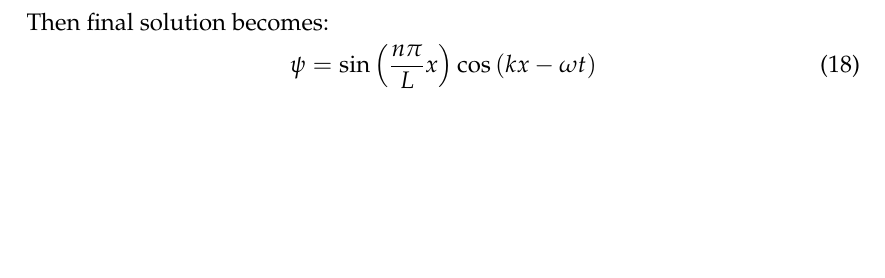
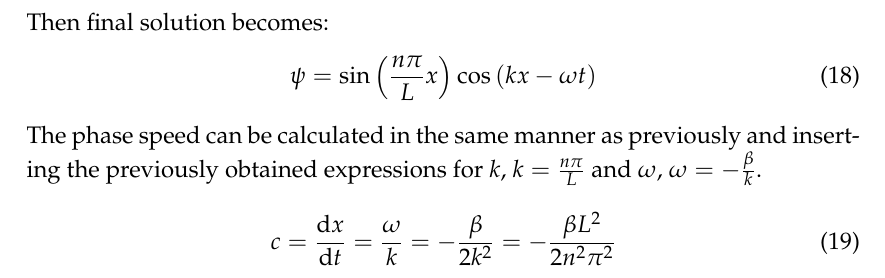
Before and after one commit to ejgal/FYS4150, a LaTeX document (Project5/latex/main.tex, which reads Project5/latex/methods.tex): part of page 3 of 3 before the commit and part of page 4 of 4 after it, cut so that both start at the same text, the shorter picture padded with empty space. Compiled offline with pdfLaTeX.

Commit message:
write analytic

```diff
--- a/Project5/latex/methods.tex
+++ b/Project5/latex/methods.tex
@@ -101,3 +101,9 @@ Then final solution becomes:
 \begin{equation}
     \psi = \sin{\left(\frac{n\pi}{L} x \right)} \cos{(kx - \omega t)}
 \end{equation}
+The phase speed can be calculated in the same manner as previously and inserting
+the previously obtained expressions for $k$, $k=\frac{n\pi}{L}$ and $\omega$,
+$\omega = -\frac{\beta}{k}$.
+\begin{equation}
+    c = \dv{x}{t} = \frac{\omega}{k} = -\frac{\beta}{2k^2} = -\frac{\beta L^2}{2 n^2 \pi^2}
+\end{equation}
```
